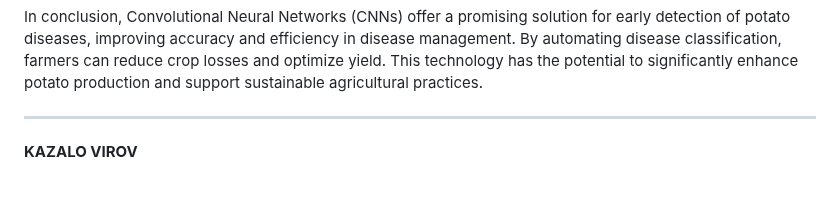
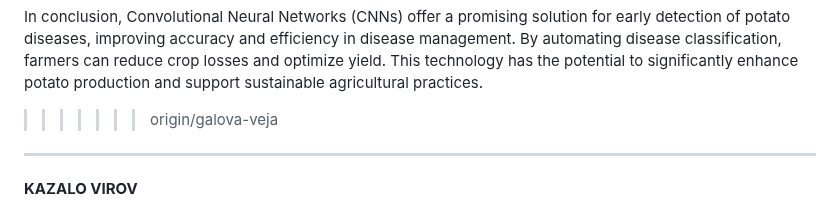
Before and after one commit to PeterKlepec/Skupina9, a Markdown page: README.md, the part around one of its changes. GitHub-like rendering; blank space fills up the shorter version.

```diff
--- a/README.md
+++ b/README.md
@@ -128,6 +130,8 @@ By using CNN for early detection, farmers can identify and treat diseases before
 
 ____________________________________________________________________________________________________________________________________________________________________________________________________
 In conclusion, Convolutional Neural Networks (CNNs) offer a promising solution for early detection of potato diseases, improving accuracy and efficiency in disease management. By automating disease classification, farmers can reduce crop losses and optimize yield. This technology has the potential to significantly enhance potato production and support sustainable agricultural practices.
+
+>>>>>>> origin/galova-veja
 ____________________________________________________________________________________________________________________________________________________________________________________________________
 
 **KAZALO VIROV**
```
Also changed, not shown: other parts of README.md (+3 -1 lines).
